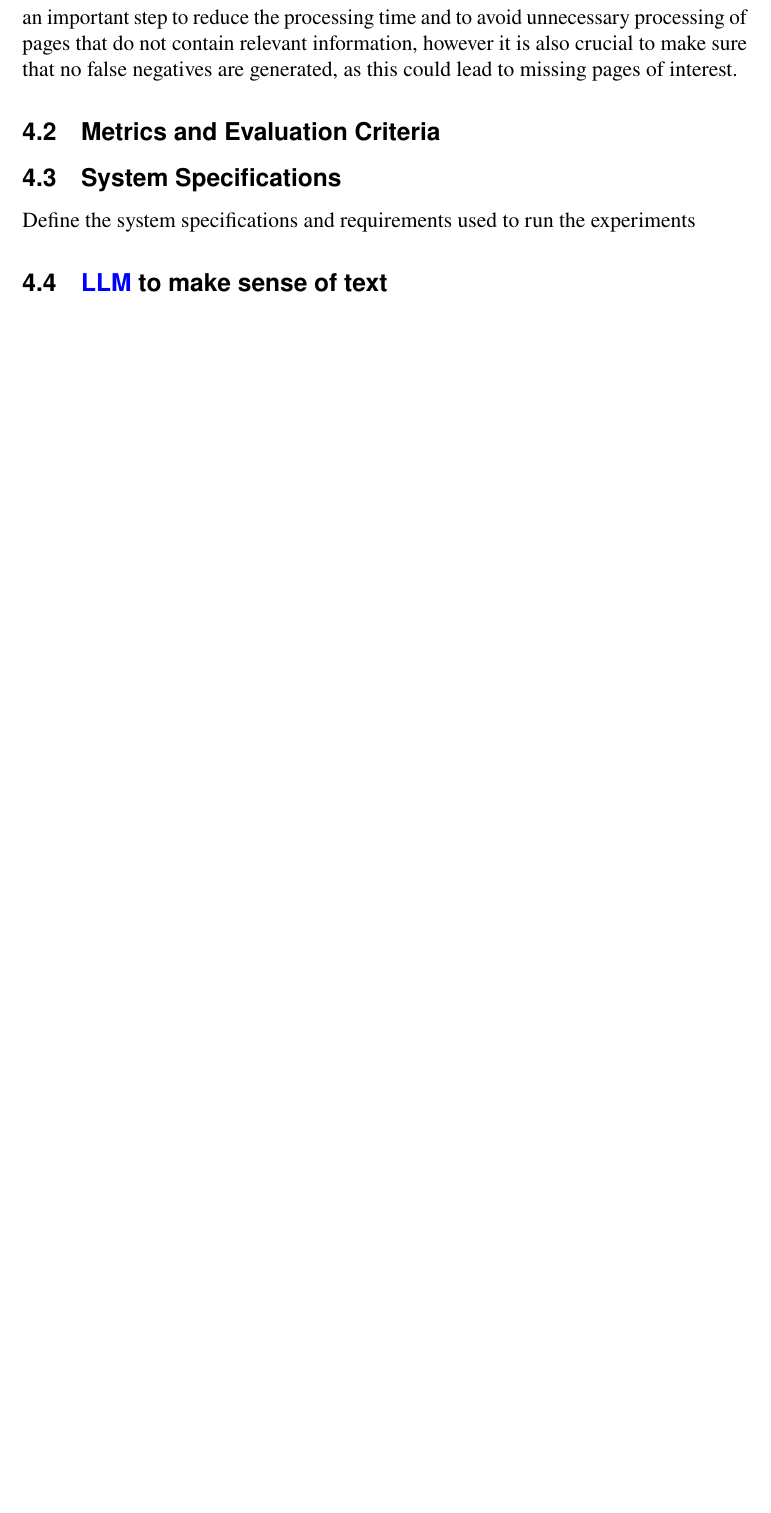
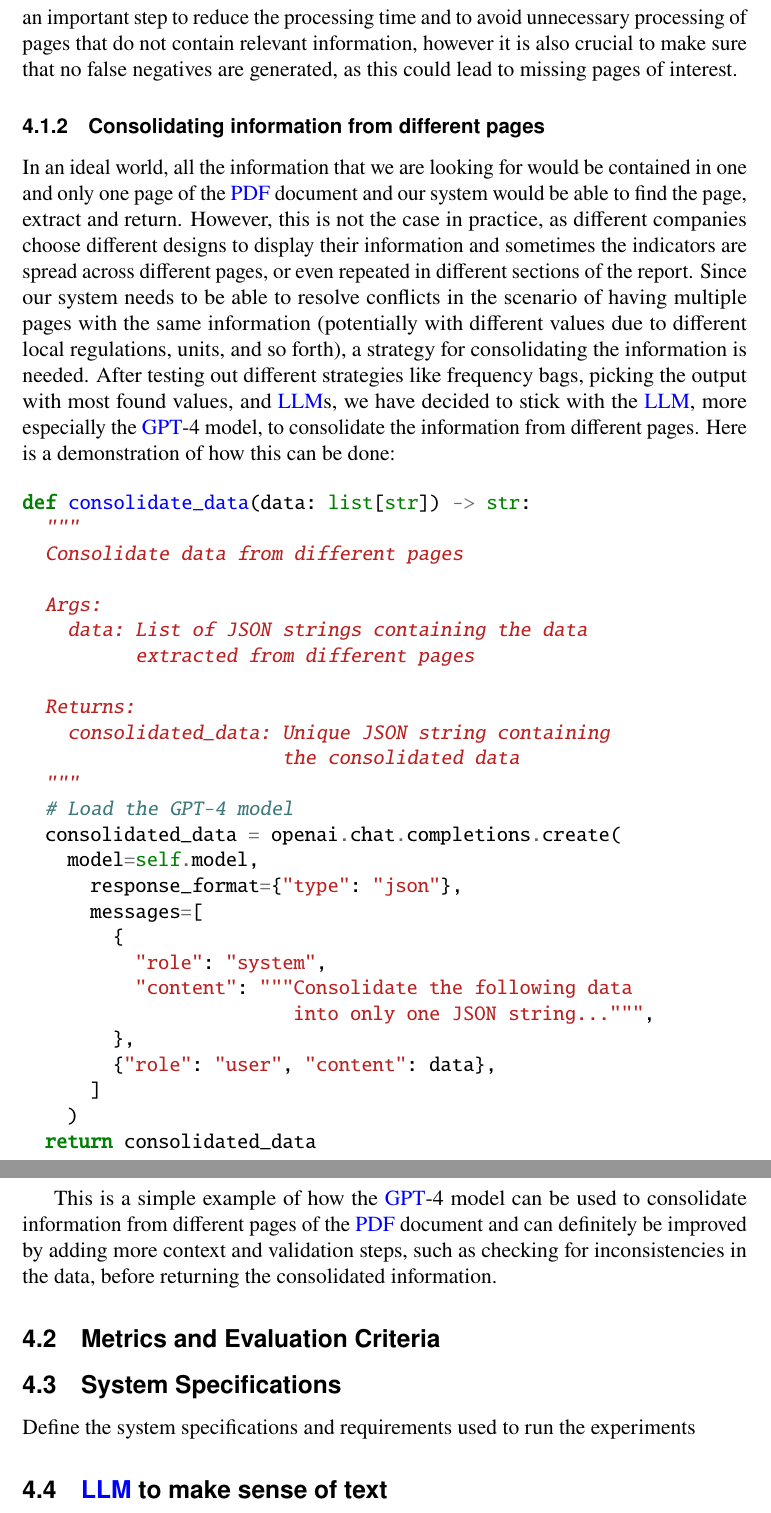
Before and after one commit to gabrielziegler3/master-thesis, a LaTeX thesis (gabrielziegler_master_thesis.tex): part of page 18 of 23 before the commit and two parts of pages 18 and 19 of 24 after it, the two joined at a grey line, cut so that both start at the same text, the shorter picture padded with empty space. Compiled offline with pdfLaTeX.

Commit message:
add postprocessing steps

```diff
--- a/gabrielziegler_master_thesis.tex
+++ b/gabrielziegler_master_thesis.tex
@@ -815,6 +815,45 @@ def extract_data_from_pdf(pdf_file: str):
 This pre-processing step is used to iterate over the pages in the \ac{PDF} document and find the pages of interest so that the core engine is only applied to these pages.
 This is an important step to reduce the processing time and to avoid unnecessary processing of pages that do not contain relevant information, however it is also crucial to make sure that no false negatives are generated, as this could lead to missing pages of interest.
 
+\subsubsection{Consolidating information from different pages}
+
+In an ideal world, all the information that we are looking for would be contained in one and only one page of the \ac{PDF} document and our system would be able to find the page, extract and return.
+However, this is not the case in practice, as different companies choose different designs to display their information and sometimes the indicators are spread across different pages, or even repeated in different sections of the report.
+Since our system needs to be able to resolve conflicts in the scenario of having multiple pages with the same information (potentially with different values due to different local regulations, units, and so forth), a strategy for consolidating the information is needed.
+After testing out different strategies like frequency bags, picking the output with most found values, and \ac{LLM}s, we have decided to stick with the \ac{LLM}, more especially the \ac{GPT}-4 model, to consolidate the information from different pages.
+Here is a demonstration of how this can be done:
+
+\begin{minted}{python}
+def consolidate_data(data: list[str]) -> str:
+  """
+  Consolidate data from different pages
+
+  Args:
+    data: List of JSON strings containing the data
+          extracted from different pages
+
+  Returns:
+    consolidated_data: Unique JSON string containing
+                       the consolidated data
+  """
+  # Load the GPT-4 model
+  consolidated_data = openai.chat.completions.create(
+    model=self.model,
+      response_format={"type": "json"},
+      messages=[
+        {
+          "role": "system",
+          "content": """Consolidate the following data
+                        into only one JSON string...""",
+        },
+        {"role": "user", "content": data},
+      ]
+    )
+  return consolidated_data
+\end{minted}
+
+This is a simple example of how the \ac{GPT}-4 model can be used to consolidate information from different pages of the \ac{PDF} document and can definitely be improved by adding more context and validation steps, such as checking for inconsistencies in the data, before returning the consolidated information.
+
 \subsection{Metrics and Evaluation Criteria}
 
 \subsection{System Specifications}
```
Also changed, not shown: gabrielziegler_master_thesis.pdf.
